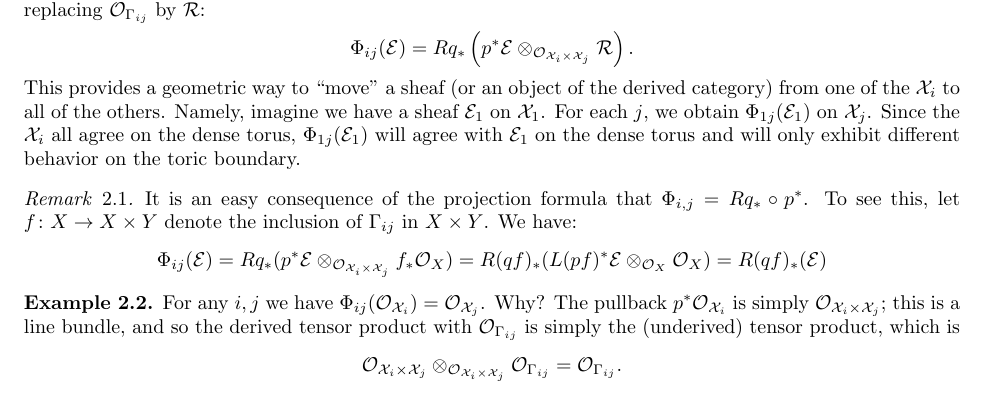
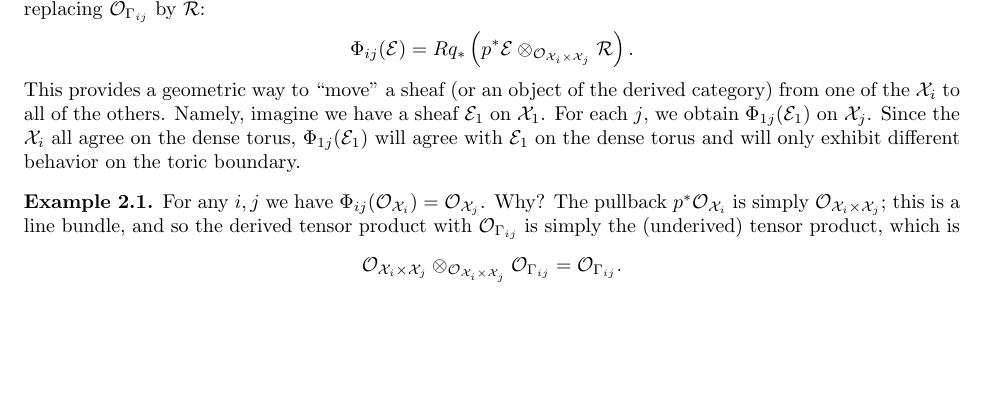
Before and after one commit to jkyang92/AG_Notes, a LaTeX paper (sections/sections-12-13.tex): part of page 5 of 7, cut so that both start at the same text, the shorter picture padded with empty space. Compiled offline with pdfLaTeX.

Commit message:
Edits to Lectures 12 and 13

```diff
--- a/sections/sections-12-13.tex
+++ b/sections/sections-12-13.tex
@@ -339,13 +339,14 @@ At a more concrete level, the Fourier--Mukai transform can be understand as foll
 \]
 This provides a geometric way to ``move'' a sheaf (or an object of the derived category) from one of the $\sX_i$ to all of the others.  Namely, imagine we have a sheaf $\cE_1$ on $\sX_1$.  For each $j$, we obtain $\Phi_{1j}(\cE_1)$ on $\sX_j$.  Since the $\sX_i$ all agree on the dense torus, $\Phi_{1j}(\cE_1)$ will agree with $\cE_1$ on the dense torus and will only exhibit different behavior on the toric boundary.
 
-\begin{remark}
-\label{rem:pullpush}
-It is an easy consequence of the projection formula that $\Phi_{i, j} = Rq_* \circ p^*$. To see this, let $f \co X \to X \times Y$ denote the inclusion of $\Gamma_{ij}$ in $X \times Y$. We have:
-$$
-\Phi_{ij}(\cE) = Rq_*(p^*\cE \otimes_{\cO_{\sX_i\times \sX_j}} f_*\OO_{X}) = R(qf)_*(L(pf)^*\cE \otimes_{\OO_X} \OO_X) = R(qf)_*(\cE)
-$$
-\end{remark}
+%\michael{Finish this remark}
+%\begin{remark}
+%\label{rem:pullpush}
+%It is an easy consequence of the projection formula that $\Phi_{i, j} = Rq_* \circ p^*$. (p and q the projections from the graph, so need different notation.) To see this, let $f \co X \to X \times Y$ denote the inclusion of $\Gamma_{ij}$ in $X \times Y$. We have:
+%$$
+%\Phi_{ij}(\cE) = Rq_*(p^*\cE \otimes_{\cO_{\sX_i\times \sX_j}} f_*\OO_{X}) = R(qf)_*(L(pf)^*\cE \otimes_{\OO_X} \OO_X) = R(qf)_*(\cE)
+%$$
+%\end{remark}
 
 \begin{example}
     For any $i,j$ we have $\Phi_{ij}(\cO_{\sX_i})=\cO_{\sX_j}$.  Why?  The pullback $p^*\cO_{\sX_i}$ is simply $\cO_{\sX_i\times \sX_j}$; this is a line bundle, and so the derived tensor product with $\cO_{\Gamma_{ij}}$ is simply the (underived) tensor product, which is
```
